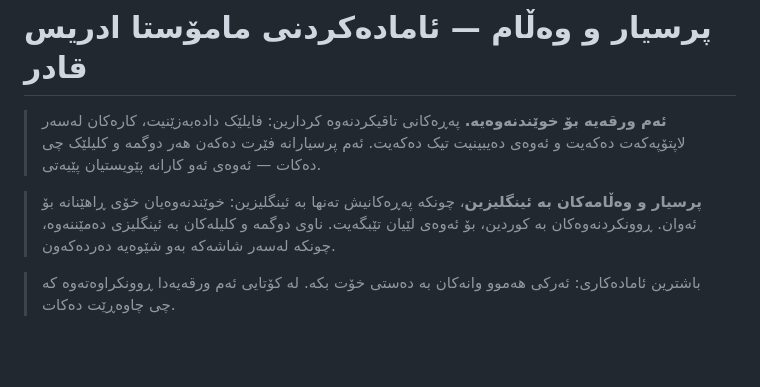
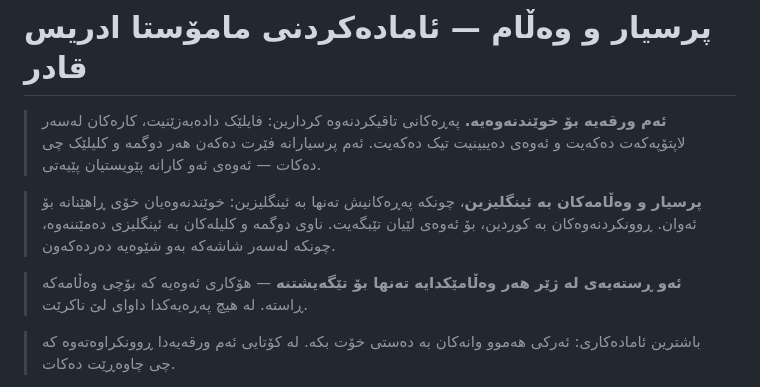
Before and after one commit to idriskhwanagit/Computer_Application_Student_Guidance, a Markdown page: study.ku.md, the part around the change. GitHub-like rendering; blank space fills up the shorter version.

```diff
--- a/study.ku.md
+++ b/study.ku.md
@@ -8,6 +8,9 @@
 > خوێندنەوەیان خۆی ڕاهێنانە بۆ ئەوان. ڕوونکردنەوەکان بە کوردین، بۆ ئەوەی لێیان
 > تێبگەیت. ناوی دوگمە و کلیلەکان بە ئینگلیزی دەمێننەوە، چونکە لەسەر شاشەکە بەو
 > شێوەیە دەردەکەون.
+
+> **ئەو ڕستەیەی لە ژێر هەر وەڵامێکدایە تەنها بۆ تێگەیشتنە** — هۆکاری ئەوەیە کە
+> بۆچی وەڵامەکە ڕاستە. لە هیچ پەڕەیەکدا داوای لێ ناکرێت.
 
 > باشترین ئامادەکاری: ئەرکی هەموو وانەکان بە دەستی خۆت بکە. لە کۆتایی ئەم ورقەیەدا
 > ڕوونکراوەتەوە کە چی چاوەڕێت دەکات.
```
Also changed, not shown: study.en.md (+3 -0 lines).
